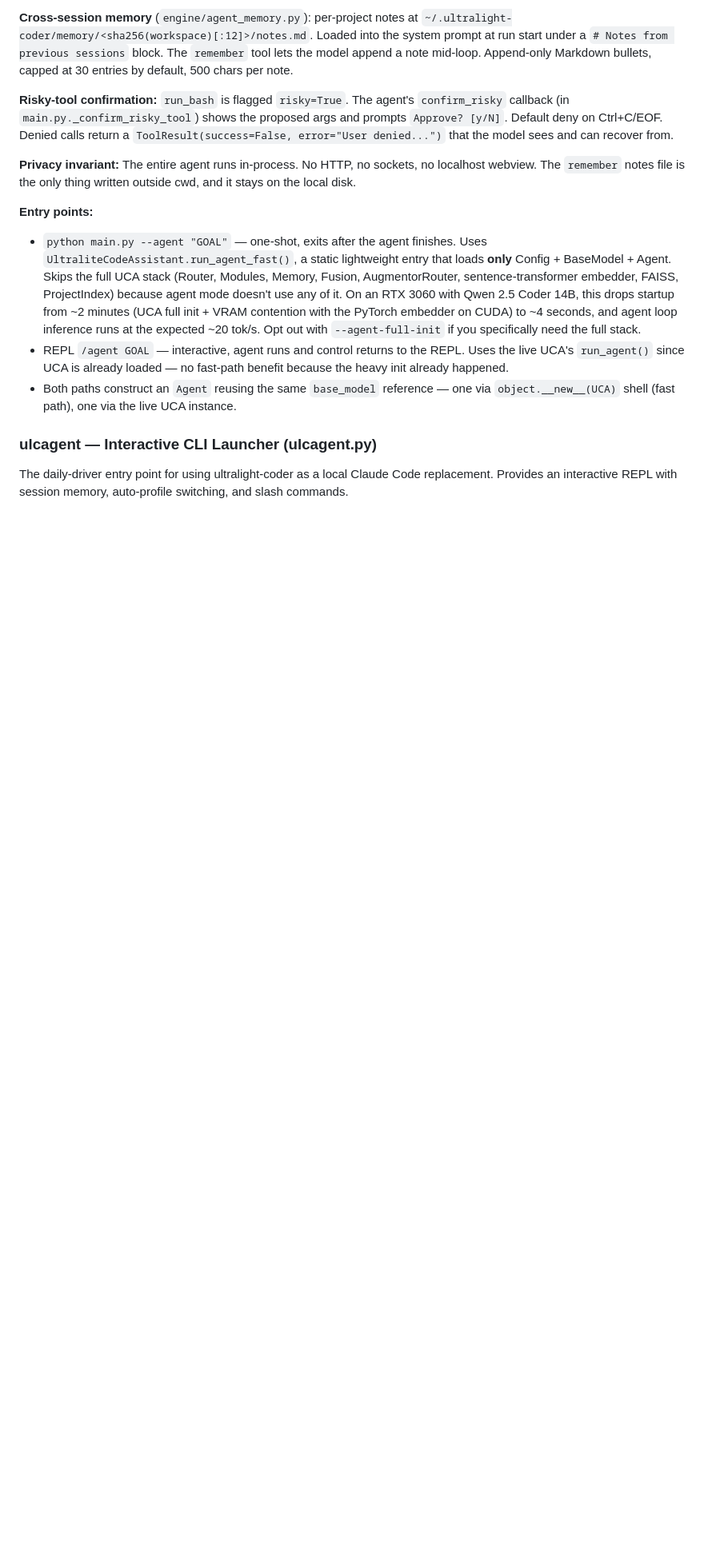
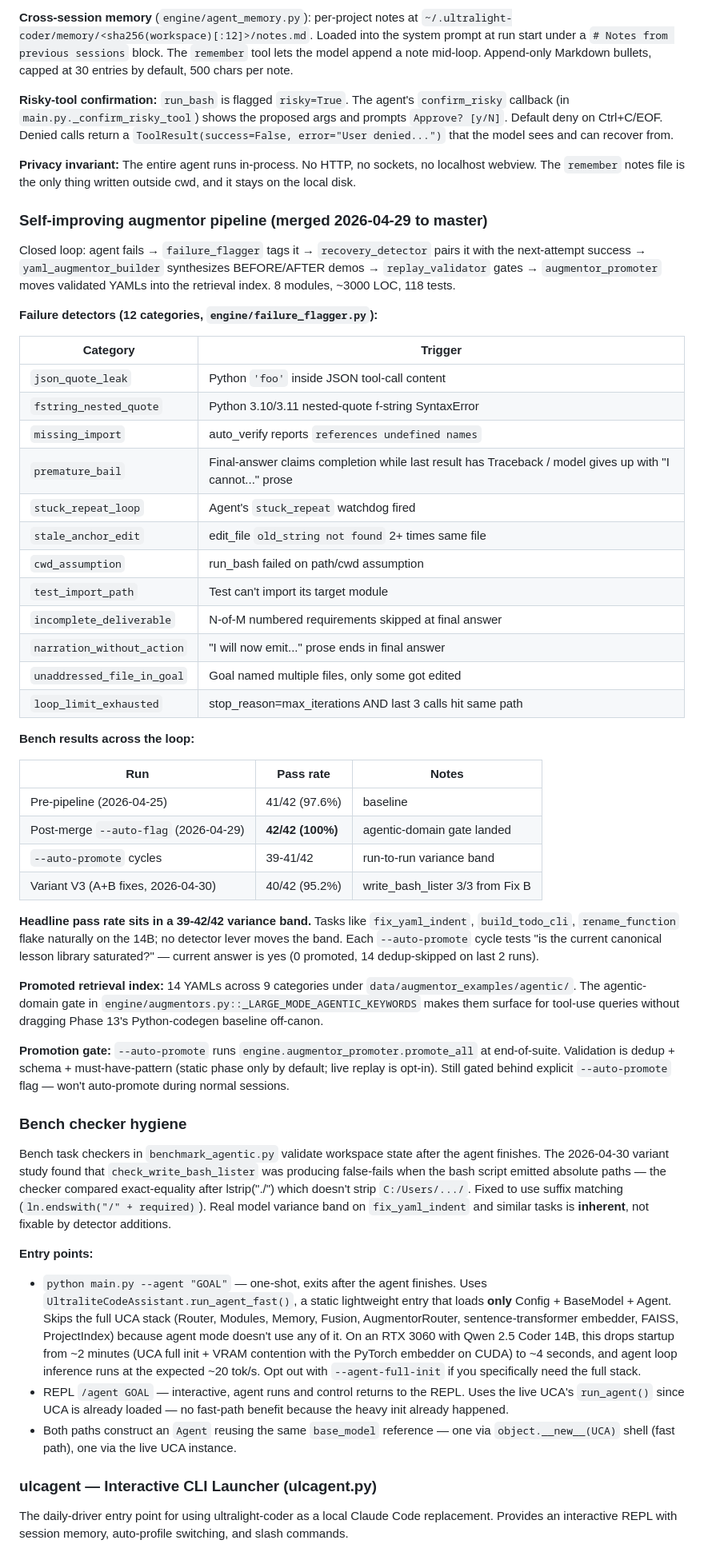
Before and after one commit to Densanon-devs/ultralight-coder, a Markdown page: CLAUDE.md, the part around one of its changes. Shown at 80% size. Rendered like a GitHub page; blank space fills up the shorter version.

Commit message:
Update CLAUDE.md with harvest pipeline + bench-checker hygiene sections
Doc updates after the 2026-04-30 variant study:

- engine/ tree gets the 7 harvest-pipeline modules + agent_lsp +
  mcp_adapter listed (was just the original Phase 14 4)
- New section 'Self-improving augmentor pipeline' covers the 12
  failure detectors, bench results across the loop, current
  saturation state (39-42/42 variance band), the promoted retrieval
  index, and the --auto-promote gate
- New section 'Bench checker hygiene' covers the write_bash_lister
  suffix-match fix and the inherent-variance finding

Reads top-to-bottom now: phase progression -> agent loop -> harvest
pipeline -> bench checkers -> ulcagent UX. Anyone landing on master
gets the full current state in one file.

Co-Authored-By: Claude Opus 4.7 (1M context) <noreply@anthropic.com>

```diff
--- a/CLAUDE.md
+++ b/CLAUDE.md
@@ -189,6 +198,46 @@ Phase 14 ReAct loop. The agent is **loader-agnostic** — it accepts any object
 **Risky-tool confirmation:** `run_bash` is flagged `risky=True`. The agent's `confirm_risky` callback (in `main.py._confirm_risky_tool`) shows the proposed args and prompts `Approve? [y/N]`. Default deny on Ctrl+C/EOF. Denied calls return a `ToolResult(success=False, error="User denied...")` that the model sees and can recover from.
 
 **Privacy invariant:** The entire agent runs in-process. No HTTP, no sockets, no localhost webview. The `remember` notes file is the only thing written outside cwd, and it stays on the local disk.
+
+### Self-improving augmentor pipeline (merged 2026-04-29 to master)
+
+Closed loop: agent fails → `failure_flagger` tags it → `recovery_detector` pairs it with the next-attempt success → `yaml_augmentor_builder` synthesizes BEFORE/AFTER demos → `replay_validator` gates → `augmentor_promoter` moves validated YAMLs into the retrieval index. 8 modules, ~3000 LOC, 118 tests.
+
+**Failure detectors (12 categories, `engine/failure_flagger.py`):**
+
+| Category | Trigger |
+|---|---|
+| `json_quote_leak` | Python `'foo'` inside JSON tool-call content |
+| `fstring_nested_quote` | Python 3.10/3.11 nested-quote f-string SyntaxError |
+| `missing_import` | auto_verify reports `references undefined names` |
+| `premature_bail` | Final-answer claims completion while last result has Traceback / model gives up with "I cannot..." prose |
+| `stuck_repeat_loop` | Agent's `stuck_repeat` watchdog fired |
+| `stale_anchor_edit` | edit_file `old_string not found` 2+ times same file |
+| `cwd_assumption` | run_bash failed on path/cwd assumption |
+| `test_import_path` | Test can't import its target module |
+| `incomplete_deliverable` | N-of-M numbered requirements skipped at final answer |
+| `narration_without_action` | "I will now emit..." prose ends in final answer |
+| `unaddressed_file_in_goal` | Goal named multiple files, only some got edited |
+| `loop_limit_exhausted` | stop_reason=max_iterations AND last 3 calls hit same path |
+
+**Bench results across the loop:**
+
+| Run | Pass rate | Notes |
+|---|---|---|
+| Pre-pipeline (2026-04-25) | 41/42 (97.6%) | baseline |
+| Post-merge `--auto-flag` (2026-04-29) | **42/42 (100%)** | agentic-domain gate landed |
+| `--auto-promote` cycles | 39-41/42 | run-to-run variance band |
+| Variant V3 (A+B fixes, 2026-04-30) | 40/42 (95.2%) | write_bash_lister 3/3 from Fix B |
+
+**Headline pass rate sits in a 39-42/42 variance band.** Tasks like `fix_yaml_indent`, `build_todo_cli`, `rename_function` flake naturally on the 14B; no detector lever moves the band. Each `--auto-promote` cycle tests "is the current canonical lesson library saturated?" — current answer is yes (0 promoted, 14 dedup-skipped on last 2 runs).
+
+**Promoted retrieval index:** 14 YAMLs across 9 categories under `data/augmentor_examples/agentic/`. The agentic-domain gate in `engine/augmentors.py::_LARGE_MODE_AGENTIC_KEYWORDS` makes them surface for tool-use queries without dragging Phase 13's Python-codegen baseline off-canon.
+
+**Promotion gate:** `--auto-promote` runs `engine.augmentor_promoter.promote_all` at end-of-suite. Validation is dedup + schema + must-have-pattern (static phase only by default; live replay is opt-in). Still gated behind explicit `--auto-promote` flag — won't auto-promote during normal sessions.
+
+### Bench checker hygiene
+
+Bench task checkers in `benchmark_agentic.py` validate workspace state after the agent finishes. The 2026-04-30 variant study found that `check_write_bash_lister` was producing false-fails when the bash script emitted absolute paths — the checker compared exact-equality after lstrip("./") which doesn't strip `C:/Users/.../`. Fixed to use suffix matching (`ln.endswith("/" + required)`). Real model variance band on `fix_yaml_indent` and similar tasks is **inherent**, not fixable by detector additions.
 
 **Entry points:**
 - `python main.py --agent "GOAL"` — one-shot, exits after the agent finishes. Uses `UltraliteCodeAssistant.run_agent_fast()`, a static lightweight entry that loads **only** Config + BaseModel + Agent. Skips the full UCA stack (Router, Modules, Memory, Fusion, AugmentorRouter, sentence-transformer embedder, FAISS, ProjectIndex) because agent mode doesn't use any of it. On an RTX 3060 with Qwen 2.5 Coder 14B, this drops startup from ~2 minutes (UCA full init + VRAM contention with the PyTorch embedder on CUDA) to ~4 seconds, and agent loop inference runs at the expected ~20 tok/s. Opt out with `--agent-full-init` if you specifically need the full stack.
```
Also changed, not shown: other parts of CLAUDE.md (+9 -0 lines).
